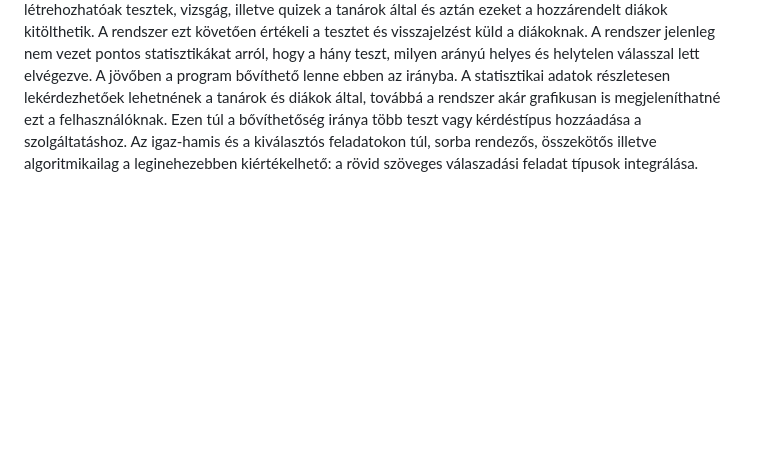
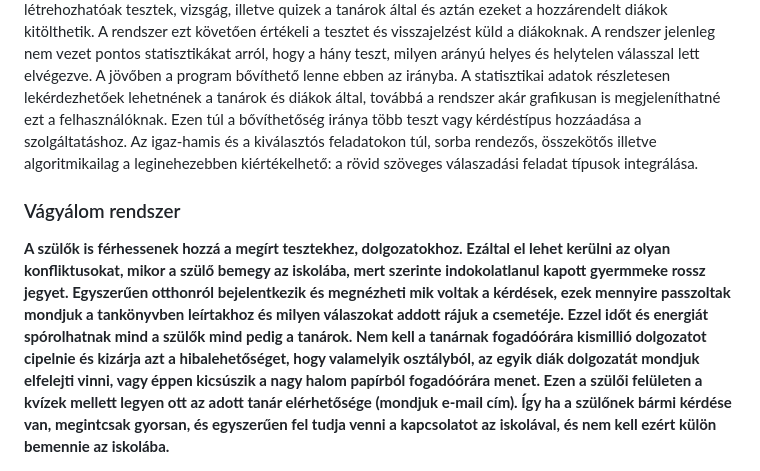
Before and after one commit to CaptainCrapa/QuizBeadando, a Markdown page: kovSpec.md, the part around the change. Rendered like a GitHub page; blank space fills up the shorter version.

Commit message:
Kov. Spec. Módosítás

```diff
--- a/kovSpec.md
+++ b/kovSpec.md
@@ -95,3 +95,15 @@ arról, hogy a hány teszt, milyen arányú helyes és helytelen válasszal lett
 lenne ebben az irányba. A statisztikai adatok részletesen lekérdezhetőek lehetnének a tanárok és diákok által, továbbá
 a rendszer akár grafikusan is megjeleníthatné ezt a felhasználóknak. Ezen túl a bővíthetőség iránya több teszt vagy
 kérdéstípus hozzáadása a szolgáltatáshoz. Az igaz-hamis és a kiválasztós feladatokon túl, sorba rendezős, összekötős illetve algoritmikailag a leginehezebben kiértékelhető: a rövid szöveges válaszadási feladat típusok integrálása.
+
+<h3>Vágyálom rendszer</h3>
+<b>
+A szülők is férhessenek hozzá a megírt tesztekhez, dolgozatokhoz. Ezáltal el lehet kerülni az olyan konfliktusokat, mikor
+a szülő bemegy az iskolába, mert szerinte indokolatlanul kapott gyermmeke rossz jegyet. Egyszerűen otthonról bejelentkezik
+és megnézheti mik voltak a kérdések, ezek mennyire passzoltak mondjuk a tankönyvben leírtakhoz és milyen válaszokat addott
+rájuk a csemetéje. Ezzel időt és energiát spórolhatnak mind a szülők mind pedig a tanárok. Nem kell a tanárnak fogadóórára
+kismillió dolgozatot cipelnie és kizárja azt a hibalehetőséget, hogy valamelyik osztályból, az egyik diák dolgozatát mondjuk
+elfelejti vinni, vagy éppen kicsúszik a nagy halom papírból fogadóórára menet. Ezen a szülői felületen a kvízek mellett legyen
+ott az adott tanár elérhetősége (mondjuk e-mail cím). Így ha a szülőnek bármi kérdése van, megintcsak gyorsan, és egyszerűen
+fel tudja venni a kapcsolatot az iskolával, és nem kell ezért külön bemennie az iskolába.
+</b>
```
